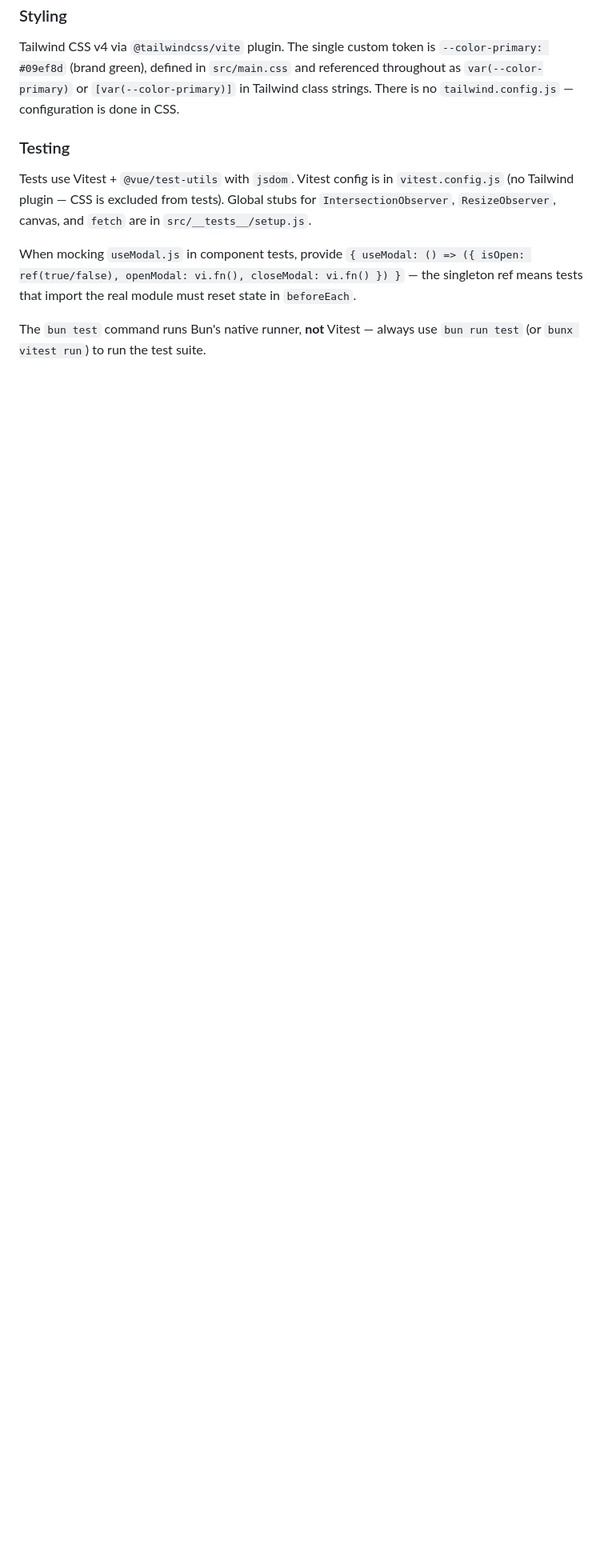
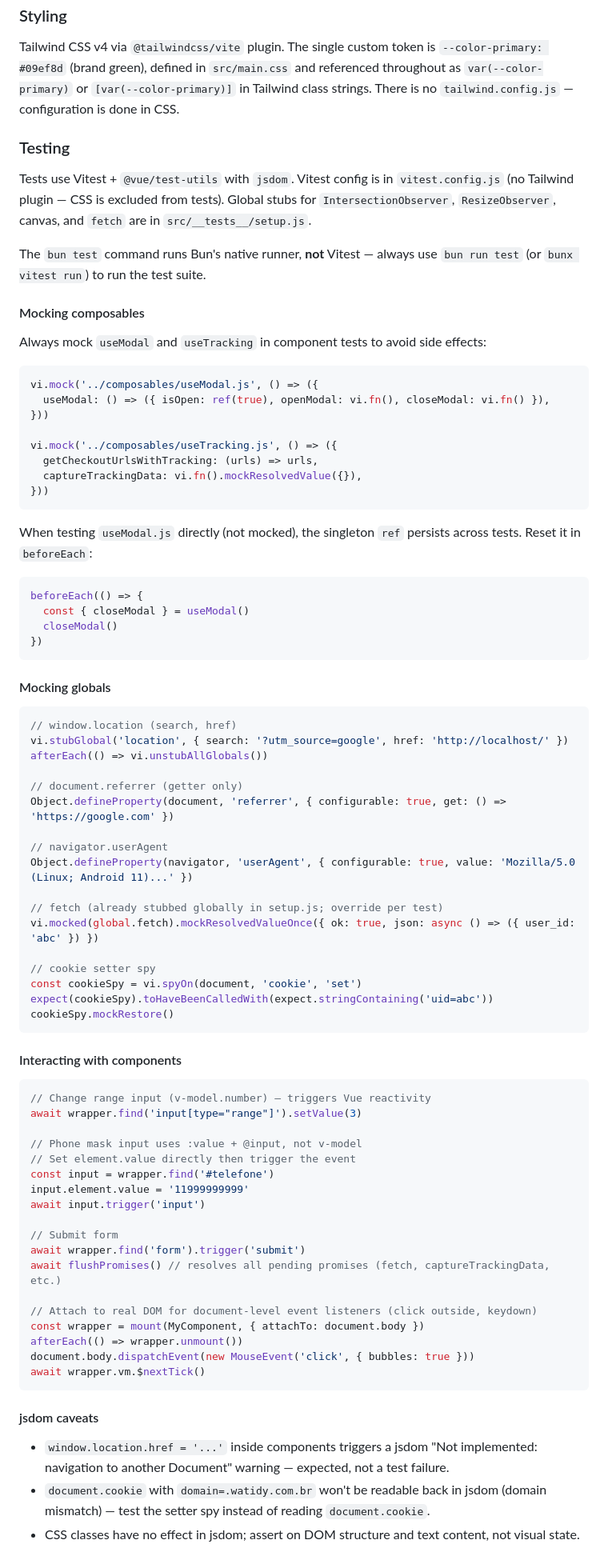
Before and after one commit to v1ctorw1ll1an/watidy_landing_page_2, a Markdown page: CLAUDE.md, the part around the change. Shown at 80% size. Rendered like a GitHub page; blank space fills up the shorter version.

Commit message:
docs(CLAUDE.md): add test patterns reference
Document mock patterns for composables, globals and cookies;
component interaction helpers (range input, phone mask, form submit,
click-outside setup); and jsdom caveats (navigation warning,
cookie domain, CSS absence).

Co-Authored-By: Claude Sonnet 4.6 <noreply@anthropic.com>

````diff
--- a/CLAUDE.md
+++ b/CLAUDE.md
@@ -73,6 +73,79 @@ Tailwind CSS v4 via `@tailwindcss/vite` plugin. The single custom token is `--co
 
 Tests use Vitest + `@vue/test-utils` with `jsdom`. Vitest config is in `vitest.config.js` (no Tailwind plugin — CSS is excluded from tests). Global stubs for `IntersectionObserver`, `ResizeObserver`, canvas, and `fetch` are in `src/__tests__/setup.js`.
 
-When mocking `useModal.js` in component tests, provide `{ useModal: () => ({ isOpen: ref(true/false), openModal: vi.fn(), closeModal: vi.fn() }) }` — the singleton ref means tests that import the real module must reset state in `beforeEach`.
+The `bun test` command runs Bun's native runner, **not** Vitest — always use `bun run test` (or `bunx vitest run`) to run the test suite.
 
-The `bun test` command runs Bun's native runner, **not** Vitest — always use `bun run test` (or `bunx vitest run`) to run the test suite.
+#### Mocking composables
+
+Always mock `useModal` and `useTracking` in component tests to avoid side effects:
+
+```js
+vi.mock('../composables/useModal.js', () => ({
+  useModal: () => ({ isOpen: ref(true), openModal: vi.fn(), closeModal: vi.fn() }),
+}))
+
+vi.mock('../composables/useTracking.js', () => ({
+  getCheckoutUrlsWithTracking: (urls) => urls,
+  captureTrackingData: vi.fn().mockResolvedValue({}),
+}))
+```
+
+When testing `useModal.js` directly (not mocked), the singleton `ref` persists across tests. Reset it in `beforeEach`:
+
+```js
+beforeEach(() => {
+  const { closeModal } = useModal()
+  closeModal()
+})
+```
+
+#### Mocking globals
+
+```js
+// window.location (search, href)
+vi.stubGlobal('location', { search: '?utm_source=google', href: 'http://localhost/' })
+afterEach(() => vi.unstubAllGlobals())
+
+// document.referrer (getter only)
+Object.defineProperty(document, 'referrer', { configurable: true, get: () => 'https://google.com' })
+
+// navigator.userAgent
+Object.defineProperty(navigator, 'userAgent', { configurable: true, value: 'Mozilla/5.0 (Linux; Android 11)...' })
+
+// fetch (already stubbed globally in setup.js; override per test)
+vi.mocked(global.fetch).mockResolvedValueOnce({ ok: true, json: async () => ({ user_id: 'abc' }) })
+
+// cookie setter spy
+const cookieSpy = vi.spyOn(document, 'cookie', 'set')
+expect(cookieSpy).toHaveBeenCalledWith(expect.stringContaining('uid=abc'))
+cookieSpy.mockRestore()
+```
+
+#### Interacting with components
+
+```js
+// Change range input (v-model.number) — triggers Vue reactivity
+await wrapper.find('input[type="range"]').setValue(3)
+
+// Phone mask input uses :value + @input, not v-model
+// Set element.value directly then trigger the event
+const input = wrapper.find('#telefone')
+input.element.value = '11999999999'
+await input.trigger('input')
+
+// Submit form
+await wrapper.find('form').trigger('submit')
+await flushPromises() // resolves all pending promises (fetch, captureTrackingData, etc.)
+
+// Attach to real DOM for document-level event listeners (click outside, keydown)
+const wrapper = mount(MyComponent, { attachTo: document.body })
+afterEach(() => wrapper.unmount())
+document.body.dispatchEvent(new MouseEvent('click', { bubbles: true }))
+await wrapper.vm.$nextTick()
+```
+
+#### jsdom caveats
+
+- `window.location.href = '...'` inside components triggers a jsdom "Not implemented: navigation to another Document" warning — expected, not a test failure.
+- `document.cookie` with `domain=.watidy.com.br` won't be readable back in jsdom (domain mismatch) — test the setter spy instead of reading `document.cookie`.
+- CSS classes have no effect in jsdom; assert on DOM structure and text content, not visual state.
````
